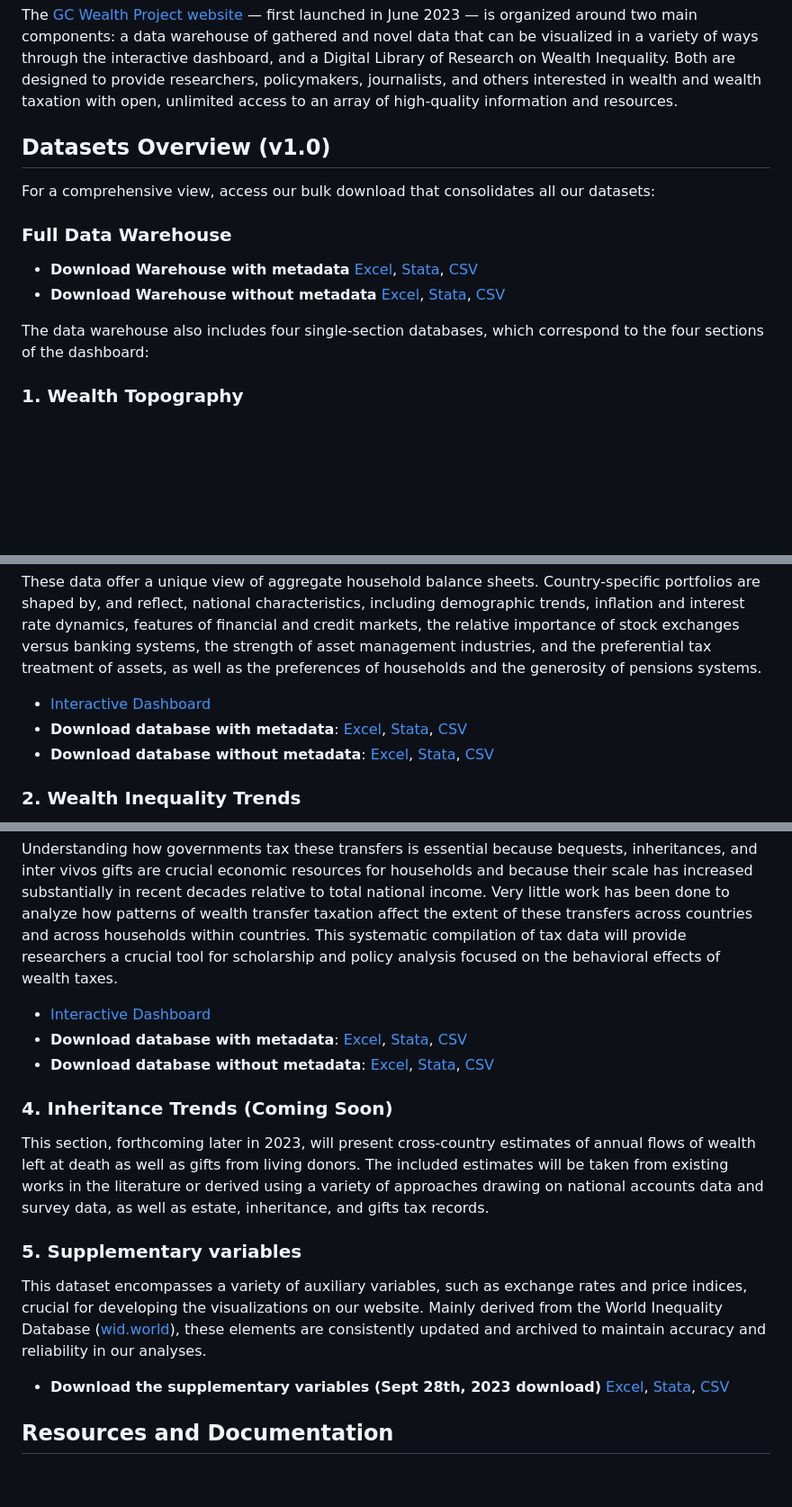
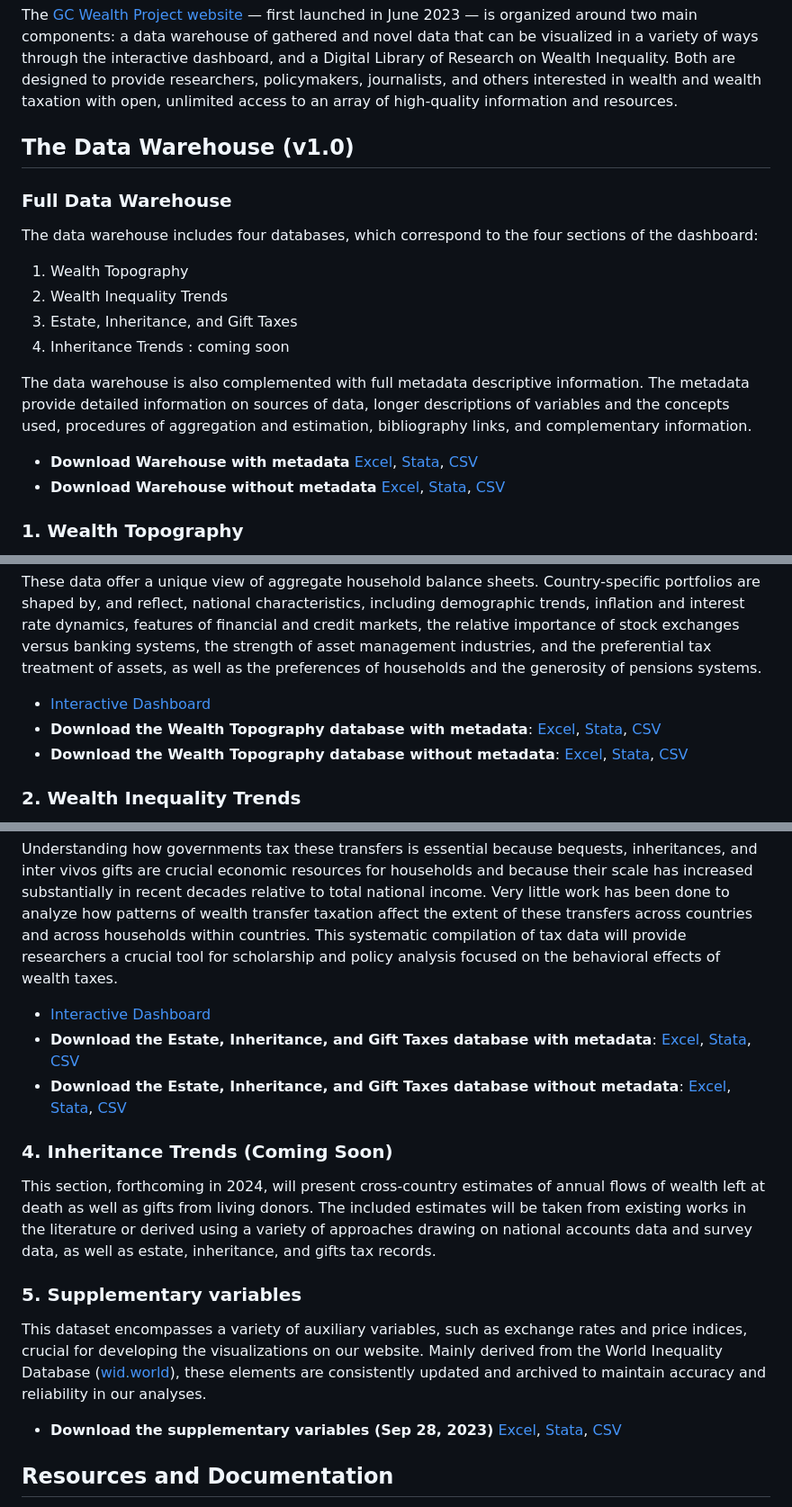
Before and after one commit to gcwealthproject/gcwealthproject, a Markdown page: README.md, 3 parts joined by grey strips. Shown: that part at 90% size. GitHub-like rendering; blank space fills up the shorter version.

```diff
--- a/README.md
+++ b/README.md
@@ -19,16 +19,22 @@ The GC Wealth Project, a central project of the Graduate Center's [Stone Center
 
 The [GC Wealth Project website](https://wealthproject.gc.cuny.edu/index.html) — first launched in June 2023 — is organized around two main components: a data warehouse of gathered and novel data that can be visualized in a variety of ways through the interactive dashboard, and a Digital Library of Research on Wealth Inequality. Both are designed to provide researchers, policymakers, journalists, and others interested in wealth and wealth taxation with open, unlimited access to an array of high-quality information and resources.
 
-## Datasets Overview (v1.0)
-
-For a comprehensive view, access our bulk download that consolidates all our datasets:
+## The Data Warehouse (v1.0)
 
 ### Full Data Warehouse
 
+The data warehouse includes four databases, which correspond to the four sections of the dashboard:
+1. Wealth Topography
+2. Wealth Inequality Trends
+3. Estate, Inheritance, and Gift Taxes
+4. Inheritance Trends : coming soon
+
+The data warehouse is also complemented with full metadata descriptive information. The metadata
+provide detailed information on sources of data, longer descriptions of variables and the concepts used,
+procedures of aggregation and estimation, bibliography links, and complementary information.
+
 - **Download Warehouse with metadata** [Excel](https://docs.google.com/spreadsheets/d/1W5QPAtFphR2n37wzkkqv5ZMuyIZxa-ZA/edit?usp=share_link&ouid=114609468696885316335&rtpof=true&sd=true), [Stata](https://drive.google.com/file/d/1l82VBIsFXiY83UBvklZx8ozZngrGVLiK/view?usp=share_link), [CSV](https://drive.google.com/file/d/1FmO8qVbBshI0iQqyY321jjp1jfKnvLT_/view?usp=share_link)
 - **Download Warehouse without metadata** [Excel](https://docs.google.com/spreadsheets/d/1gXVxqC9MRze6t8rB5V_ZDPDPc-OkgnQi/edit?usp=share_link&ouid=114609468696885316335&rtpof=true&sd=true), [Stata](https://drive.google.com/file/d/1s9V6_uA5-Pl6IXao_UA9odaakUeKnAQI/view?usp=share_link), [CSV](https://drive.google.com/file/d/1dEuqsWiyFfhwSDGysY3qLw0H-iYrolhg/view?usp=share_link)
-
-The data warehouse also includes four single-section databases, which correspond to the four sections of the dashboard:
 
 ### 1. Wealth Topography
 
@@ -37,8 +43,8 @@ This section includes cross-country data that capture, at the aggregate level, t
 These data offer a unique view of aggregate household balance sheets. Country-specific portfolios are shaped by, and reflect, national characteristics, including demographic trends, inflation and interest rate dynamics, features of financial and credit markets, the relative importance of stock exchanges versus banking systems, the strength of asset management industries, and the preferential tax treatment of assets, as well as the preferences of households and the generosity of pensions systems.
 
 - [Interactive Dashboard](https://wealthproject.gc.cuny.edu/wealth-topography/)
-- **Download database with metadata**: [Excel](https://docs.google.com/spreadsheets/d/1rTg8qU5hBhsNMU970Homkbml88R7cHEn/edit?usp=share_link&ouid=114609468696885316335&rtpof=true&sd=true), [Stata](https://drive.google.com/file/d/1tv2f8-SAx6qbSYP6ufuKUf3lP228eUXO/view?usp=share_link), [CSV](https://drive.google.com/file/d/1sIrSw1bFZJAuertcIuo9dwdmYadMYgxR/view?usp=share_link)
-- **Download database without metadata**: [Excel](https://docs.google.com/spreadsheets/d/1zjaJdk-2SF48g3RtToZGsqiiAluFzj0i/edit?usp=share_link&ouid=114609468696885316335&rtpof=true&sd=true), [Stata](https://drive.google.com/file/d/1w_7QD6LAgBcxaHjbLQ13ZKCWAes8DQfJ/view?usp=share_link), [CSV](https://drive.google.com/file/d/1NqvbT2A03XvqT_Siax_SaT8XXpAwKAkU/view?usp=share_link)
+- **Download the Wealth Topography database with metadata**: [Excel](https://docs.google.com/spreadsheets/d/1rTg8qU5hBhsNMU970Homkbml88R7cHEn/edit?usp=share_link&ouid=114609468696885316335&rtpof=true&sd=true), [Stata](https://drive.google.com/file/d/1tv2f8-SAx6qbSYP6ufuKUf3lP228eUXO/view?usp=share_link), [CSV](https://drive.google.com/file/d/1sIrSw1bFZJAuertcIuo9dwdmYadMYgxR/view?usp=share_link)
+- **Download the Wealth Topography database without metadata**: [Excel](https://docs.google.com/spreadsheets/d/1zjaJdk-2SF48g3RtToZGsqiiAluFzj0i/edit?usp=share_link&ouid=114609468696885316335&rtpof=true&sd=true), [Stata](https://drive.google.com/file/d/1w_7QD6LAgBcxaHjbLQ13ZKCWAes8DQfJ/view?usp=share_link), [CSV](https://drive.google.com/file/d/1NqvbT2A03XvqT_Siax_SaT8XXpAwKAkU/view?usp=share_link)
 
 
 ### 2. Wealth Inequality Trends
@@ -58,15 +64,15 @@ This section contains a comprehensive database on the evolution of estate, inher
 Understanding how governments tax these transfers is essential because bequests, inheritances, and inter vivos gifts are crucial economic resources for households and because their scale has increased substantially in recent decades relative to total national income. Very little work has been done to analyze how patterns of wealth transfer taxation affect the extent of these transfers across countries and across households within countries. This systematic compilation of tax data will provide researchers a crucial tool for scholarship and policy analysis focused on the behavioral effects of wealth taxes.
 
 - [Interactive Dashboard](https://wealthproject.gc.cuny.edu/EIG/)
-- **Download database with metadata**: [Excel](https://docs.google.com/spreadsheets/d/1oktzUHLXnHEeCOm2AXboujw4Vi0svH8z/edit?usp=share_link&ouid=114609468696885316335&rtpof=true&sd=true), [Stata](https://drive.google.com/file/d/1xVeyI0OltOjuni9TUCWDAlz9gypmZKoH/view?usp=share_link), [CSV](https://drive.google.com/file/d/143Jxc3V4CN0S-otwGj1rljWJM3k4ernD/view?usp=share_link)
-- **Download database without metadata**: [Excel](https://docs.google.com/spreadsheets/d/1ipy5aisep7hU1c70m0XsIaImIumaHT7Y/edit?usp=share_link&rtpof=true&sd=true), [Stata](https://drive.google.com/file/d/15tjJqmnxJVjIMq9xcg13y1vC683KFNnW/view?usp=share_link), [CSV](https://drive.google.com/file/d/1VblxwCxzX50XUu7fWFk1YYHVmV0mxvFr/view?usp=share_link)
+- **Download the Estate, Inheritance, and Gift Taxes database with metadata**: [Excel](https://docs.google.com/spreadsheets/d/1oktzUHLXnHEeCOm2AXboujw4Vi0svH8z/edit?usp=share_link&ouid=114609468696885316335&rtpof=true&sd=true), [Stata](https://drive.google.com/file/d/1xVeyI0OltOjuni9TUCWDAlz9gypmZKoH/view?usp=share_link), [CSV](https://drive.google.com/file/d/143Jxc3V4CN0S-otwGj1rljWJM3k4ernD/view?usp=share_link)
+- **Download the Estate, Inheritance, and Gift Taxes database without metadata**: [Excel](https://docs.google.com/spreadsheets/d/1ipy5aisep7hU1c70m0XsIaImIumaHT7Y/edit?usp=share_link&rtpof=true&sd=true), [Stata](https://drive.google.com/file/d/15tjJqmnxJVjIMq9xcg13y1vC683KFNnW/view?usp=share_link), [CSV](https://drive.google.com/file/d/1VblxwCxzX50XUu7fWFk1YYHVmV0mxvFr/view?usp=share_link)
 
 ### 4. Inheritance Trends (Coming Soon)
-This section, forthcoming later in 2023, will present cross-country estimates of annual flows of wealth left at death as well as gifts from living donors. The included estimates will be taken from existing works in the literature or derived using a variety of approaches drawing on national accounts data and survey data, as well as estate, inheritance, and gifts tax records.
+This section, forthcoming in 2024, will present cross-country estimates of annual flows of wealth left at death as well as gifts from living donors. The included estimates will be taken from existing works in the literature or derived using a variety of approaches drawing on national accounts data and survey data, as well as estate, inheritance, and gifts tax records.
 
 ### 5. Supplementary variables
 This dataset encompasses a variety of auxiliary variables, such as exchange rates and price indices, crucial for developing the visualizations on our website. Mainly derived from the World Inequality Database ([wid.world](www.wid.world)), these elements are consistently updated and archived to maintain accuracy and reliability in our analyses.
-- **Download the supplementary variables (Sept 28th, 2023 download)** [Excel](https://docs.google.com/spreadsheets/d/1ulGyRU8pan08dnqJyKGehndAcR7sY1D7/edit?usp=share_link&ouid=114609468696885316335&rtpof=true&sd=true), [Stata](https://drive.google.com/file/d/1cmHG8th8lEkKEfqgAgMC6FmvS9Hh334q/view?usp=share_link), [CSV](https://drive.google.com/file/d/16LS8NicLEFLfiVh6GqNOgho7SNuSDm2H/view?usp=share_link)
+- **Download the supplementary variables (Sep 28, 2023)** [Excel](https://docs.google.com/spreadsheets/d/1ulGyRU8pan08dnqJyKGehndAcR7sY1D7/edit?usp=share_link&ouid=114609468696885316335&rtpof=true&sd=true), [Stata](https://drive.google.com/file/d/1cmHG8th8lEkKEfqgAgMC6FmvS9Hh334q/view?usp=share_link), [CSV](https://drive.google.com/file/d/16LS8NicLEFLfiVh6GqNOgho7SNuSDm2H/view?usp=share_link)
 
 ## Resources and Documentation
 
```
Also changed, not shown: other parts of README.md (+2 -2 lines).
